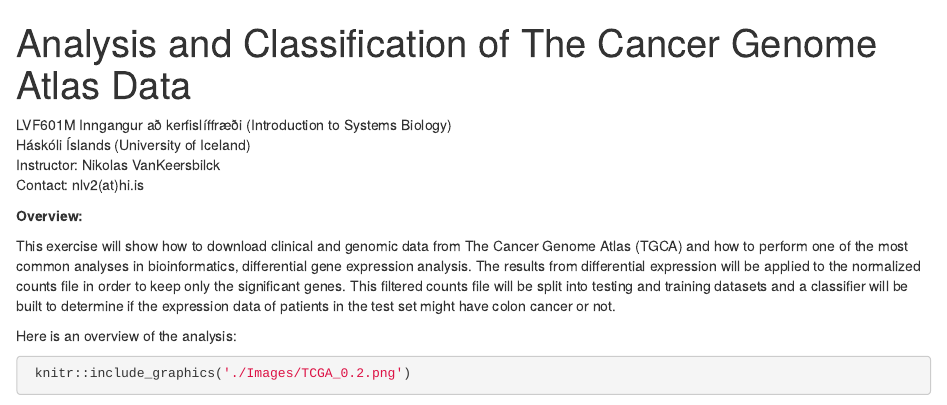
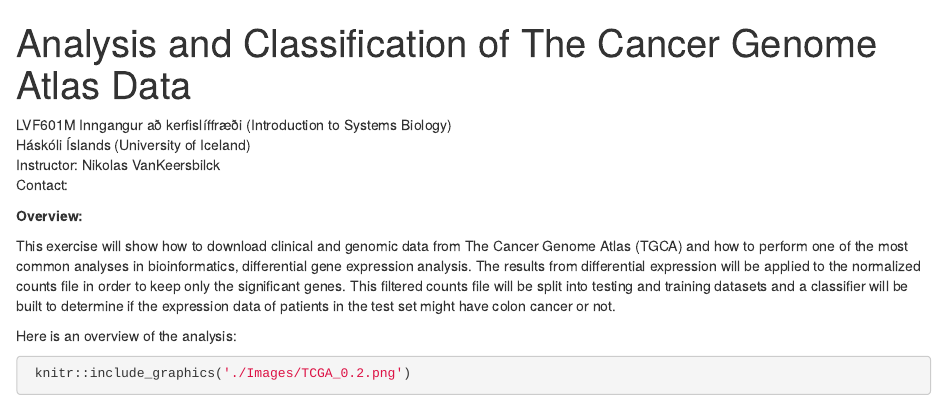
Before and after one commit to nikvan/TCGA_RNA-seq, an R Markdown document (TCGAclassification.Rmd): the page in a window 1100 px wide, from its top. Rendered offline with R 4.5, knitr and Pandoc, with nearby package versions; some code elsewhere in the file could not run offline.

Commit message:
Update TCGAclassification.Rmd

```diff
--- a/TCGAclassification.Rmd
+++ b/TCGAclassification.Rmd
@@ -5,7 +5,7 @@ output: html_notebook
 LVF601M Inngangur að kerfislíffræði (Introduction to Systems Biology)
 Háskóli Íslands (University of Iceland)
 Instructor: Nikolas VanKeersbilck
-Contact: nlv2(at)hi.is
+Contact:
 
 **Overview:**
 
```
